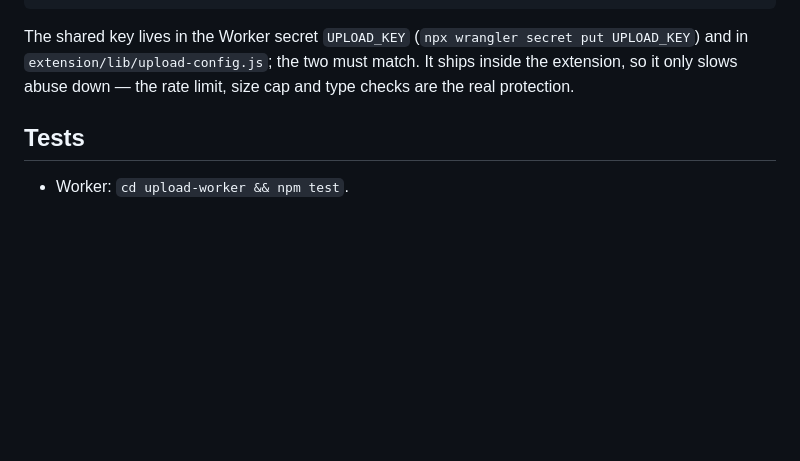
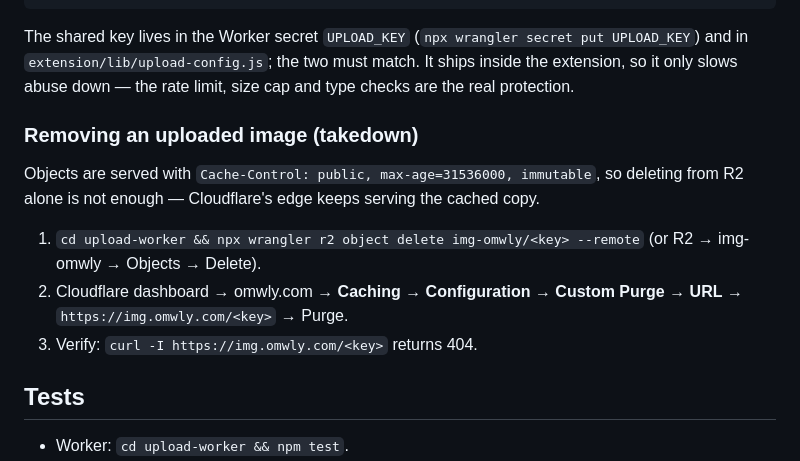
Before and after one commit to epipra/PagePixel-Capture-and-Annotate, a Markdown page: README.md, the part around the change. Rendered like a GitHub page; blank space fills up the shorter version.

```diff
--- a/README.md
+++ b/README.md
@@ -65,6 +65,14 @@ npx wrangler deploy  # production; creates the upload.omwly.com custom-domain DN
 
 The shared key lives in the Worker secret `UPLOAD_KEY` (`npx wrangler secret put UPLOAD_KEY`) and in `extension/lib/upload-config.js`; the two must match. It ships inside the extension, so it only slows abuse down — the rate limit, size cap and type checks are the real protection.
 
+### Removing an uploaded image (takedown)
+
+Objects are served with `Cache-Control: public, max-age=31536000, immutable`, so deleting from R2 alone is not enough — Cloudflare's edge keeps serving the cached copy.
+
+1. `cd upload-worker && npx wrangler r2 object delete img-omwly/<key> --remote` (or R2 → img-omwly → Objects → Delete).
+2. Cloudflare dashboard → omwly.com → **Caching → Configuration → Custom Purge → URL** → `https://img.omwly.com/<key>` → Purge.
+3. Verify: `curl -I https://img.omwly.com/<key>` returns 404.
+
 ## Tests
 
 - Worker: `cd upload-worker && npm test`.
```
Also changed, not shown: docs/TESTING.md (+12 -0 lines).
